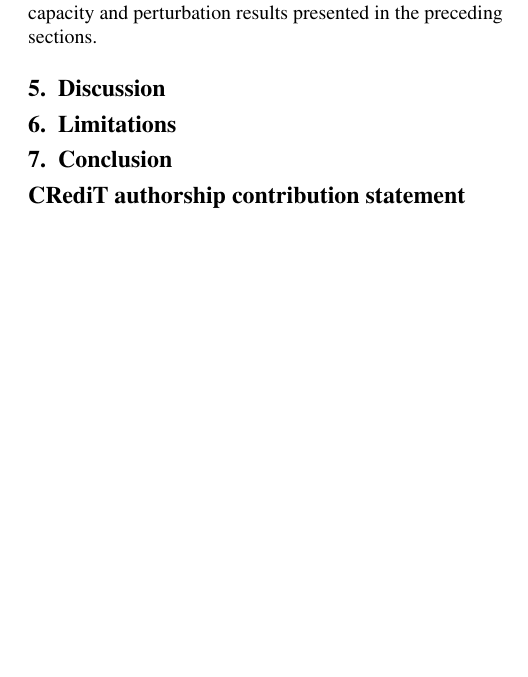
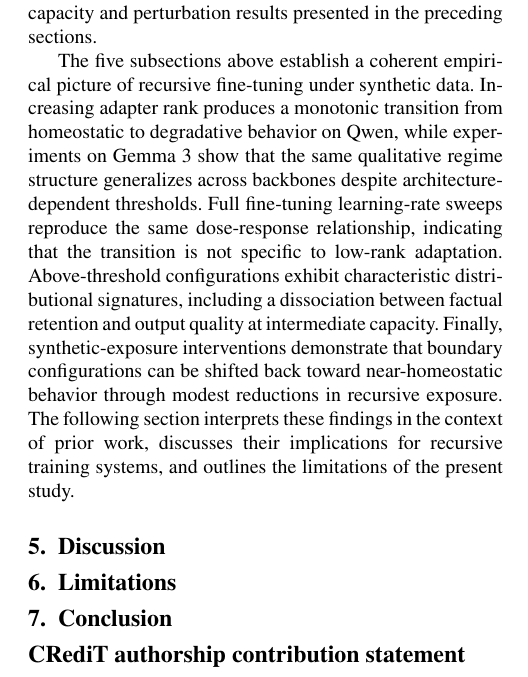
Before and after one commit to Jazancort/llm-knowledge-collapse-experiments, a LaTeX paper (paper/cas-dc-template.tex): part of one column of page 11 of 13, cut so that both start at the same text, the shorter picture padded with empty space. Compiled offline with pdfLaTeX.

Commit message:
paper: add Results closing paragraph (bridge to Discussion)

```diff
--- a/paper/cas-dc-template.tex
+++ b/paper/cas-dc-template.tex
@@ -1127,6 +1127,21 @@ reversible under the evaluated conditions. Adjusting synthetic exposure restores
 near-homeostatic behavior in the boundary configuration, complementing the
 capacity and perturbation results presented in the preceding sections.
 
+The five subsections above establish a coherent empirical picture of recursive
+fine-tuning under synthetic data. Increasing adapter rank produces a monotonic
+transition from homeostatic to degradative behavior on Qwen, while experiments
+on Gemma~3 show that the same qualitative regime structure generalizes across
+backbones despite architecture-dependent thresholds. Full fine-tuning
+learning-rate sweeps reproduce the same dose-response relationship, indicating
+that the transition is not specific to low-rank adaptation. Above-threshold
+configurations exhibit characteristic distributional signatures, including a
+dissociation between factual retention and output quality at intermediate
+capacity. Finally, synthetic-exposure interventions demonstrate that boundary
+configurations can be shifted back toward near-homeostatic behavior through
+modest reductions in recursive exposure. The following section interprets these
+findings in the context of prior work, discusses their implications for
+recursive training systems, and outlines the limitations of the present study.
+
 % ============================================================
 % 5. DISCUSSION
 % ============================================================
```
